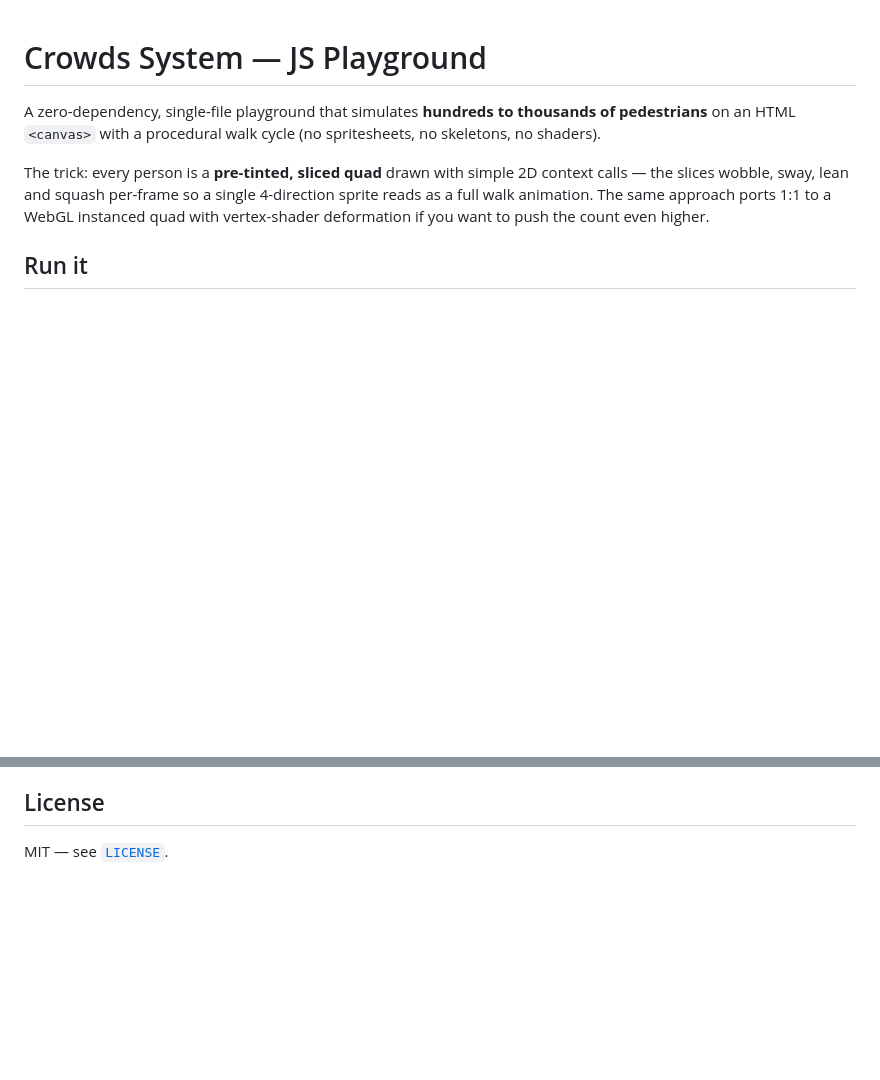
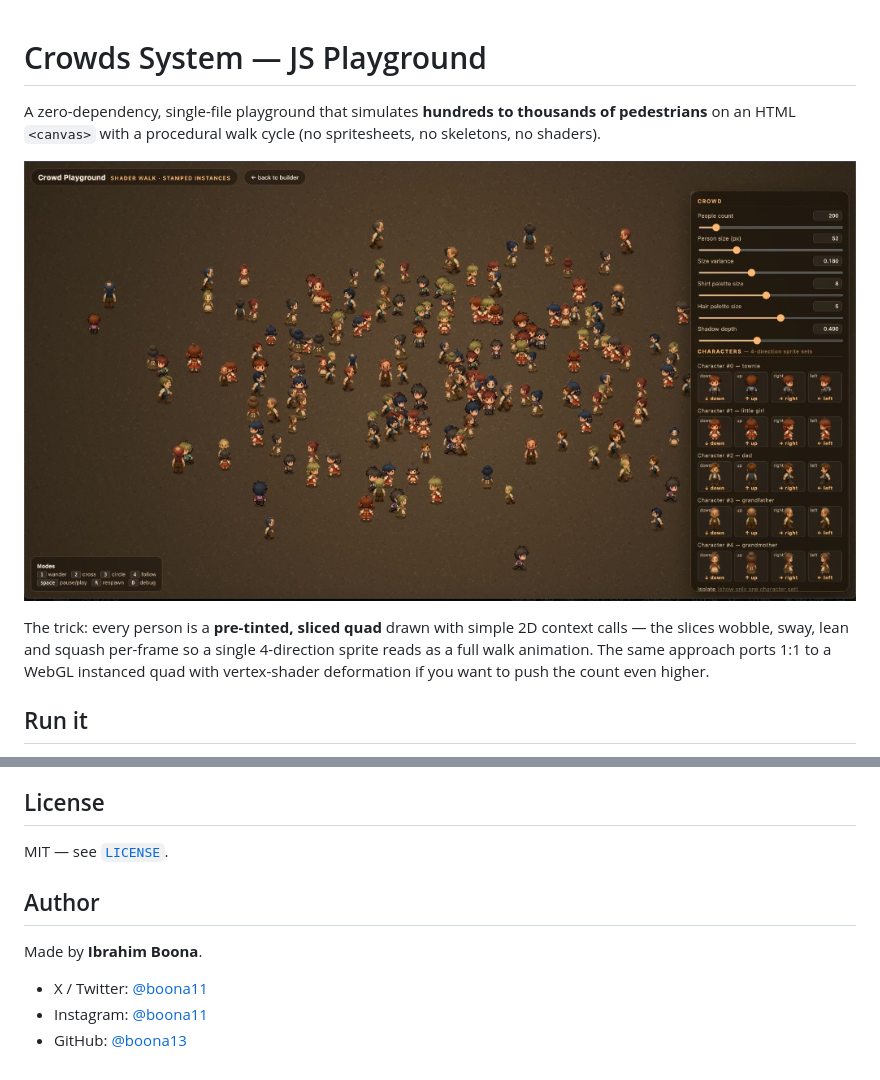
Before and after one commit to boona13/crowds-system-js, a Markdown page: README.md, 2 parts joined by grey strips. Drawn GitHub-style; pictures changed too: docs/preview.png (added); blank space fills up the shorter version.

Commit message:
docs: add playground screenshot and author socials
Drops a preview PNG at docs/preview.png and embeds it near the top of
the README so the repo's landing page shows what the demo actually
looks like. Also adds X / Instagram / GitHub handles in an Author
section at the bottom.

Co-authored-by: Cursor <cursoragent@cursor.com>

```diff
--- a/README.md
+++ b/README.md
@@ -3,6 +3,8 @@
 A zero-dependency, single-file playground that simulates **hundreds to thousands
 of pedestrians** on an HTML `<canvas>` with a procedural walk cycle (no
 spritesheets, no skeletons, no shaders).
+
+![Crowds System playground — 200 pedestrians wandering on a warm-stone plaza](docs/preview.png)
 
 The trick: every person is a **pre-tinted, sliced quad** drawn with simple 2D
 context calls — the slices wobble, sway, lean and squash per-frame so a single
@@ -108,3 +110,11 @@ on next load.
 ## License
 
 MIT — see [`LICENSE`](LICENSE).
+
+## Author
+
+Made by **Ibrahim Boona**.
+
+- X / Twitter: [@boona11](https://x.com/boona11)
+- Instagram: [@boona11](https://instagram.com/boona11)
+- GitHub: [@boona13](https://github.com/boona13)
```
